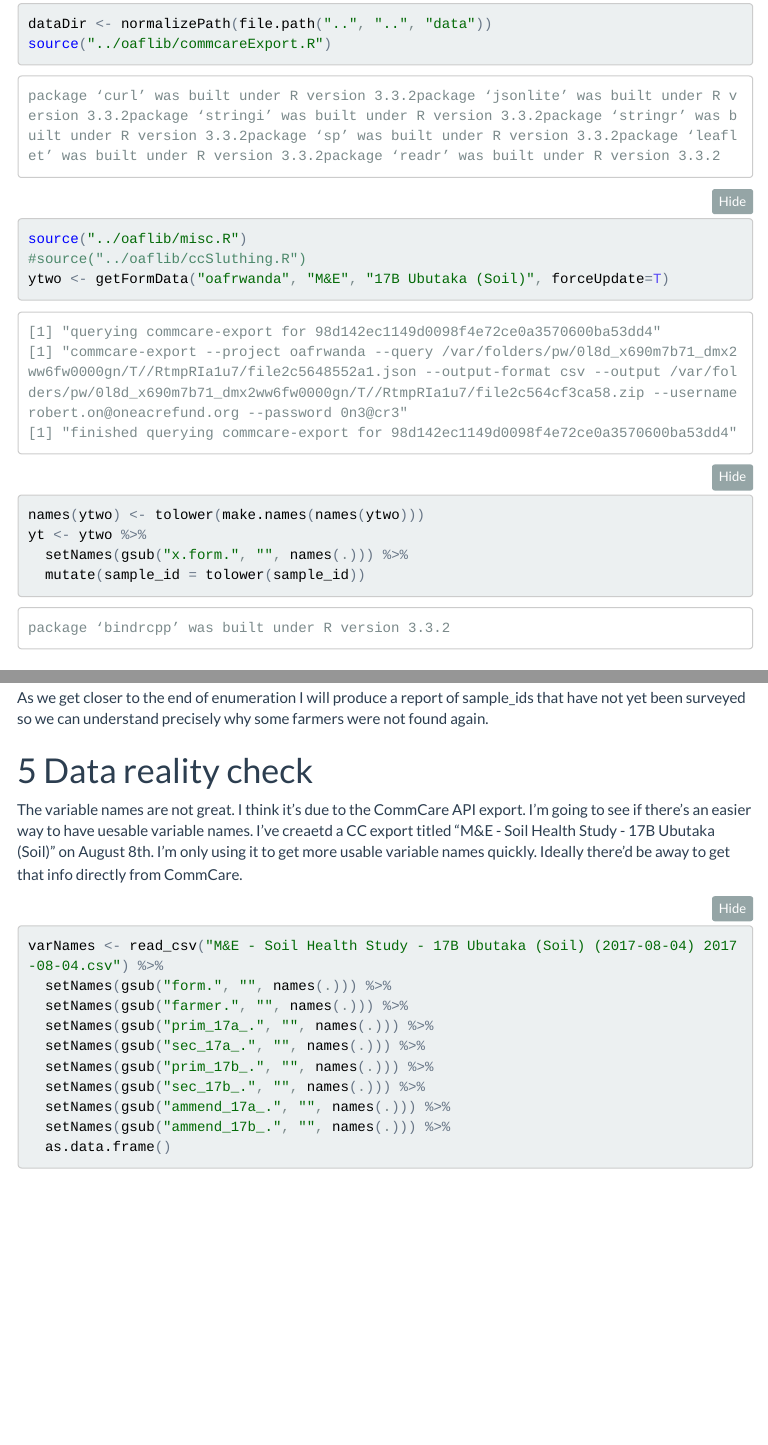
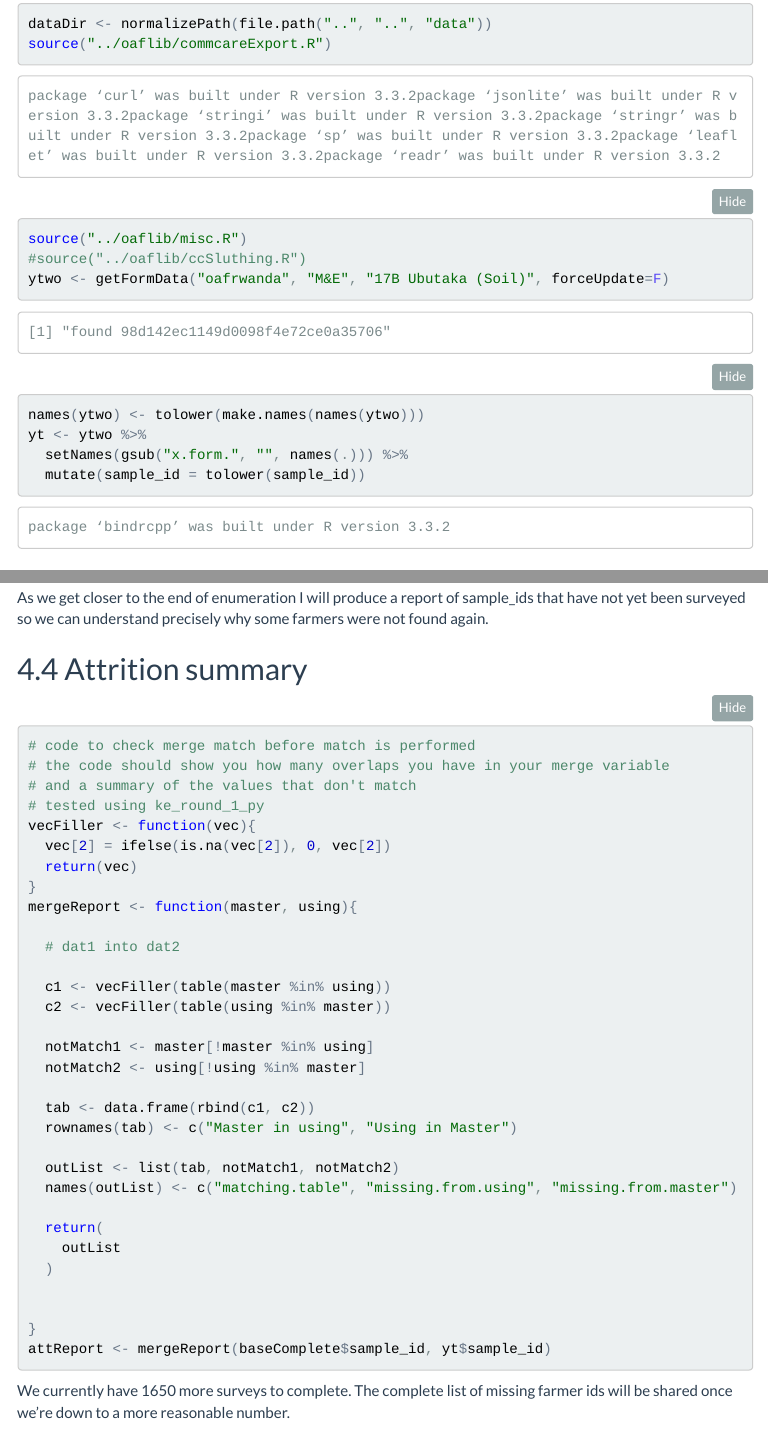
Before and after one commit to one-acre-fund/soil-health-study, an R Markdown document (rw_round_2_check.Rmd): the page in a window 1100 px wide, from 1820 px down, and a second part further down, joined at a grey line. The pictures show the output file rw_round_2_check.nb.html that the author committed with the source, opened offline; menus at the side of the page are left out.

Commit message:
added attrition report check

````diff
--- a/rw_round_2_check.Rmd
+++ b/rw_round_2_check.Rmd
@@ -84,7 +84,7 @@ source("../oaflib/commcareExport.R")
 source("../oaflib/misc.R")
 #source("../oaflib/ccSluthing.R")
 
-ytwo <- getFormData("oafrwanda", "M&E", "17B Ubutaka (Soil)", forceUpdate=T)
+ytwo <- getFormData("oafrwanda", "M&E", "17B Ubutaka (Soil)", forceUpdate=F)
 
 names(ytwo) <- tolower(make.names(names(ytwo)))
 
@@ -143,6 +143,49 @@ compR1 <- round(prop.table(table(r1Complete$sample_id %in% yt$sample_id)),2)
 > Through `r format(Sys.time(), '%B %d, %Y')` we've found `r compR1[[2]]*100`% of round 1 farmers. We have `r nrow(r1Complete)-table(r1Complete$sample_id %in% yt$sample_id)[[2]]` to go.
 
 As we get closer to the end of enumeration I will produce a report of sample_ids that have not yet been surveyed so we can understand precisely why some farmers were not found again.
+
+## Attrition summary
+
+```{r}
+# code to check merge match before match is performed
+# the code should show you how many overlaps you have in your merge variable
+# and a summary of the values that don't match
+
+# tested using ke_round_1_py
+
+vecFiller <- function(vec){
+  vec[2] = ifelse(is.na(vec[2]), 0, vec[2])
+  return(vec)
+}
+
+
+mergeReport <- function(master, using){
+
+  # dat1 into dat2
+
+  c1 <- vecFiller(table(master %in% using))
+  c2 <- vecFiller(table(using %in% master))
+
+  notMatch1 <- master[!master %in% using]
+  notMatch2 <- using[!using %in% master]
+
+  tab <- data.frame(rbind(c1, c2))
+  rownames(tab) <- c("Master in using", "Using in Master")
+
+  outList <- list(tab, notMatch1, notMatch2)
+  names(outList) <- c("matching.table", "missing.from.using", "missing.from.master")
+
+  return(
+    outList
+  )
+
+
+}
+
+attReport <- mergeReport(baseComplete$sample_id, yt$sample_id)
+```
+
+We currently have `r length(attReport$missing.from.using)` more surveys to complete. The complete list of missing farmer ids will be shared once we're down to a more reasonable number.
 
 
 # Data reality check
````
Also changed, not shown: rw_round_2_check.nb.html.
